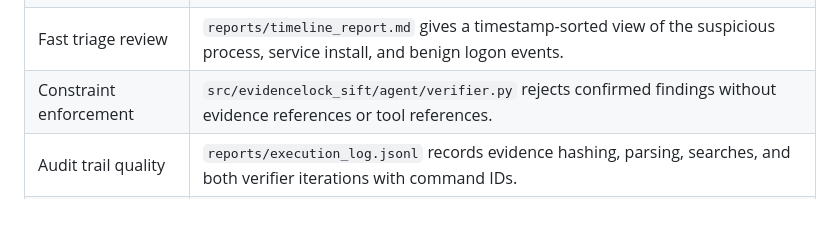
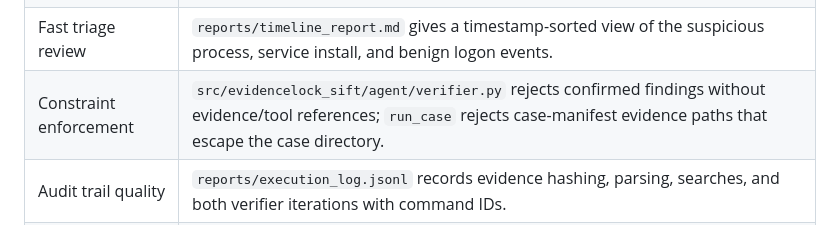
Before and after one commit to OOYXLOO/evidencelock-sift, a Markdown page: judging_guide.md, the part around the change. Rendered like a GitHub page.

Commit message:
Constrain case evidence paths

```diff
--- a/judging_guide.md
+++ b/judging_guide.md
@@ -9,7 +9,7 @@ EvidenceLock SIFT is designed as verifier-first DFIR automation: the agent can m
 | Autonomous execution | `src/evidencelock_sift/agent/loop.py` runs the full plan, collect, draft, verify, correct, and report loop with one command. |
 | Incident-response accuracy | `reports/accuracy_report.md` shows the first verifier failure and the final zero-issue verification state. |
 | Fast triage review | `reports/timeline_report.md` gives a timestamp-sorted view of the suspicious process, service install, and benign logon events. |
-| Constraint enforcement | `src/evidencelock_sift/agent/verifier.py` rejects confirmed findings without evidence references or tool references. |
+| Constraint enforcement | `src/evidencelock_sift/agent/verifier.py` rejects confirmed findings without evidence/tool references; `run_case` rejects case-manifest evidence paths that escape the case directory. |
 | Audit trail quality | `reports/execution_log.jsonl` records evidence hashing, parsing, searches, and both verifier iterations with command IDs. |
 | Chain of custody | `reports/integrity_manifest.json` records the input evidence hash and hashes of generated reports/logs. |
 | Tamper check | `python -m evidencelock_sift.cli verify-manifest --manifest reports/integrity_manifest.json --repo-root .` verifies the hashes still match. |
```
